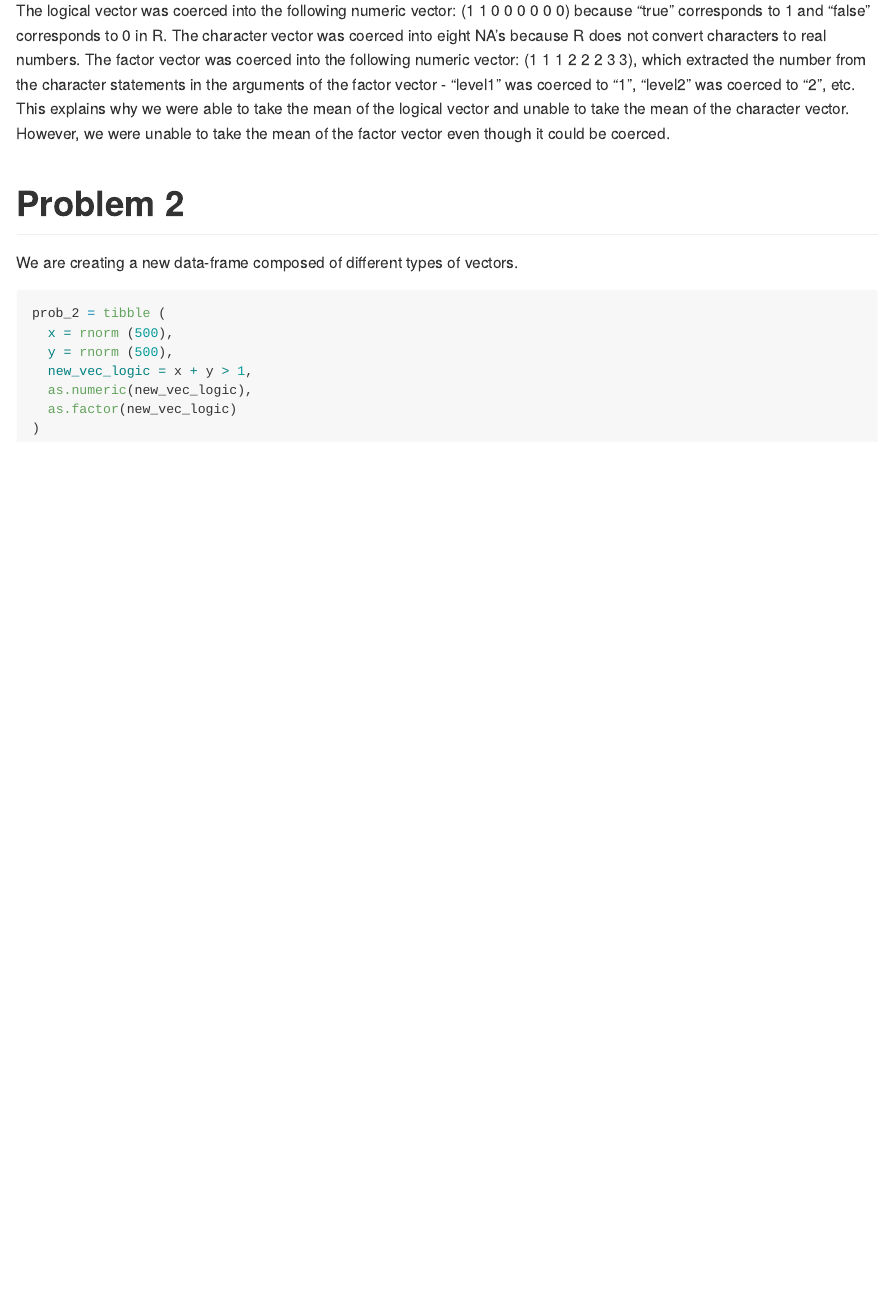
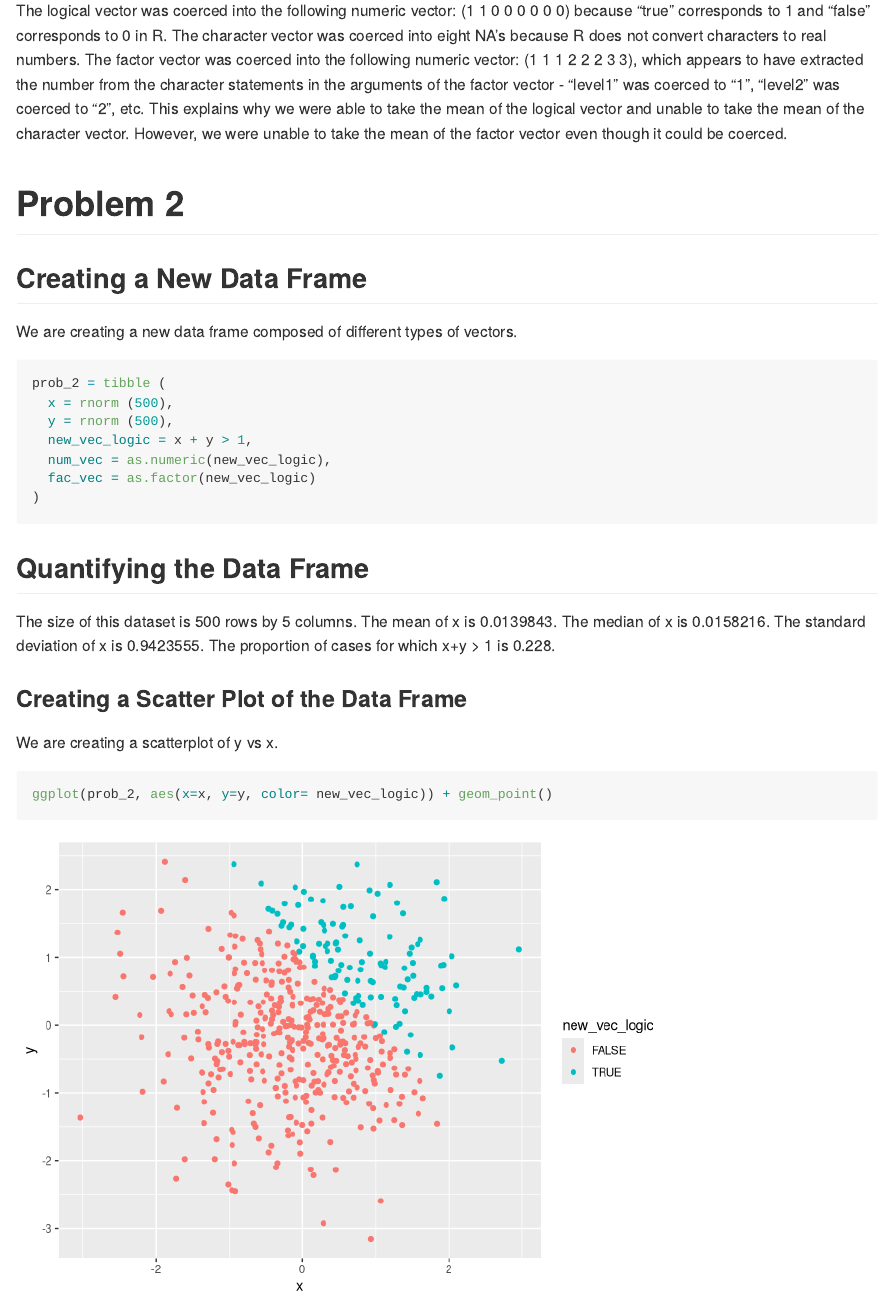
Before and after one commit to ativarovsky/p8105_hw1_at3343, an R Markdown document (p8105_hw1_at3343.Rmd): the page in a window 1100 px wide, from 1950 px down. Rendered offline with R 4.5, knitr and Pandoc, with nearby package versions; code that draws random numbers runs with fixed seeds of ours.

Commit message:
after completing most of problem 2

````diff
--- a/p8105_hw1_at3343.Rmd
+++ b/p8105_hw1_at3343.Rmd
@@ -35,11 +35,12 @@ as.numeric(pull(prob_1, vec_logical))
 as.numeric(pull(prob_1, vec_char))
 as.numeric(pull(prob_1, vec_factor))
 ```
-The logical vector was coerced into the following numeric vector: (1 1 0 0 0 0 0 0) because "true" corresponds to 1 and "false" corresponds to 0 in R. The character vector was coerced into eight NA's because R does not convert characters to real numbers. The factor vector was coerced into the following numeric vector: (1 1 1 2 2 2 3 3), which extracted the number from the character statements in the arguments of the factor vector - "level1" was coerced to "1", "level2" was coerced to "2", etc. This explains why we were able to take the mean of the logical vector and unable to take the mean of the character vector. However, we were unable to take the mean of the factor vector even though it could be coerced.
+The logical vector was coerced into the following numeric vector: (1 1 0 0 0 0 0 0) because "true" corresponds to 1 and "false" corresponds to 0 in R. The character vector was coerced into eight NA's because R does not convert characters to real numbers. The factor vector was coerced into the following numeric vector: (1 1 1 2 2 2 3 3), which appears to have extracted the number from the character statements in the arguments of the factor vector - "level1" was coerced to "1", "level2" was coerced to "2", etc. This explains why we were able to take the mean of the logical vector and unable to take the mean of the character vector. However, we were unable to take the mean of the factor vector even though it could be coerced.
 
 # Problem 2
 
-We are creating a new data-frame composed of different types of vectors.
+## Creating a New Data Frame
+We are creating a new data frame composed of different types of vectors.
 
 ``` {r data_frame_3}
 
@@ -47,8 +48,23 @@ prob_2 = tibble (
   x = rnorm (500),
   y = rnorm (500),
   new_vec_logic = x + y > 1,
-  as.numeric(new_vec_logic),
-  as.factor(new_vec_logic)
+  num_vec = as.numeric(new_vec_logic),
+  fac_vec = as.factor(new_vec_logic)
 )
 
 ```
+## Quantifying the Data Frame
+
+The size of this dataset is `r nrow(prob_2)` rows by `r ncol(prob_2)` columns.
+The mean of x is `r mean(pull(prob_2,x))`. The median of x is `r median(pull(prob_2,x))`. The standard deviation of x is `r sd(pull(prob_2,x))`.
+The proportion of cases for which x+y > 1 is `r sum(pull(prob_2, new_vec_logic))/500`.
+
+### Creating a Scatter Plot of the Data Frame
+
+We are creating a scatterplot of y vs x.
+
+```{r data_frame_4}
+
+ggplot(prob_2, aes(x=x, y=y, color= new_vec_logic)) + geom_point()
+
+```
````
